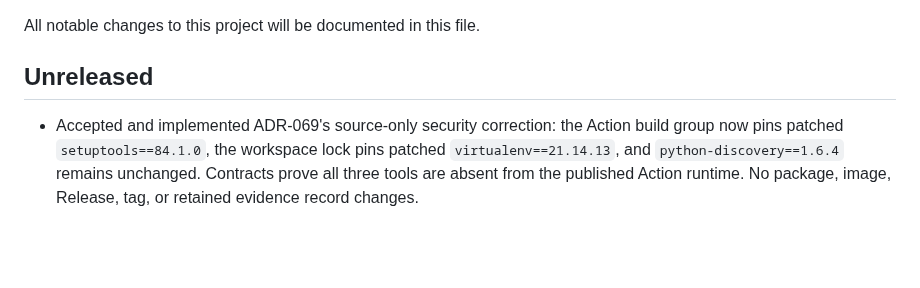
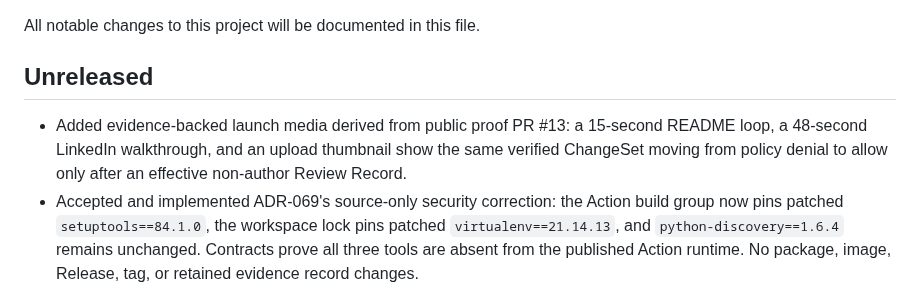
Before and after one commit to Parth2412/attest, a Markdown page: CHANGELOG.md, the part around the change. Drawn GitHub-style; blank space fills up the shorter version.

```diff
--- a/CHANGELOG.md
+++ b/CHANGELOG.md
@@ -4,6 +4,9 @@ All notable changes to this project will be documented in this file.
 
 ## Unreleased
 
+- Added evidence-backed launch media derived from public proof PR #13: a 15-second README loop,
+  a 48-second LinkedIn walkthrough, and an upload thumbnail show the same verified ChangeSet
+  moving from policy denial to allow only after an effective non-author Review Record.
 - Accepted and implemented ADR-069's source-only security correction: the Action build group now
   pins patched `setuptools==84.1.0`, the workspace lock pins patched `virtualenv==21.14.13`, and
   `python-discovery==1.6.4` remains unchanged. Contracts prove all three tools are absent from the
```
Also changed, not shown: README.md (+9 -0 lines), docs/assets/attest-linkedin-thumbnail.png (added), docs/assets/attest-terminal-demo.gif (added), 2 other files.
